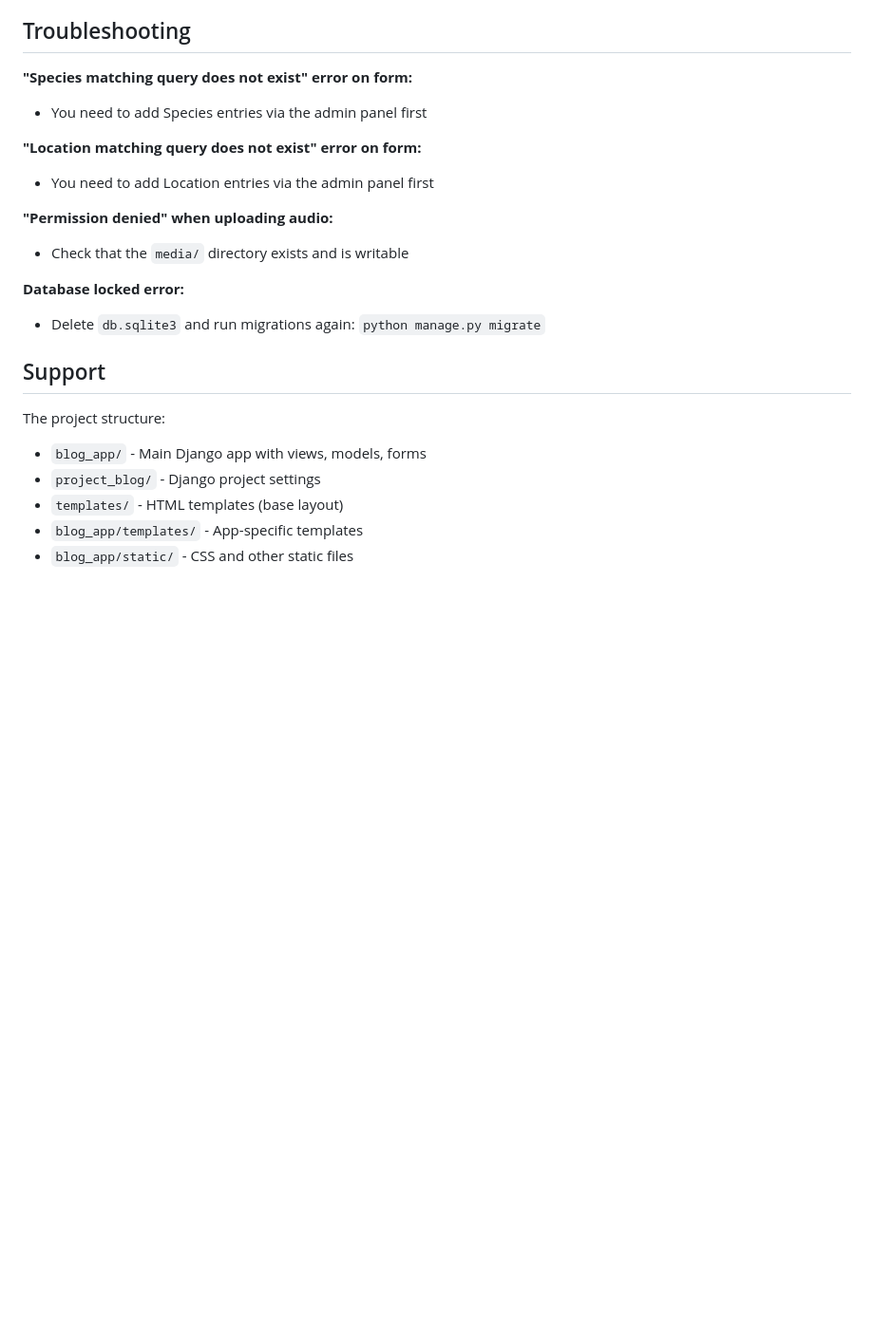
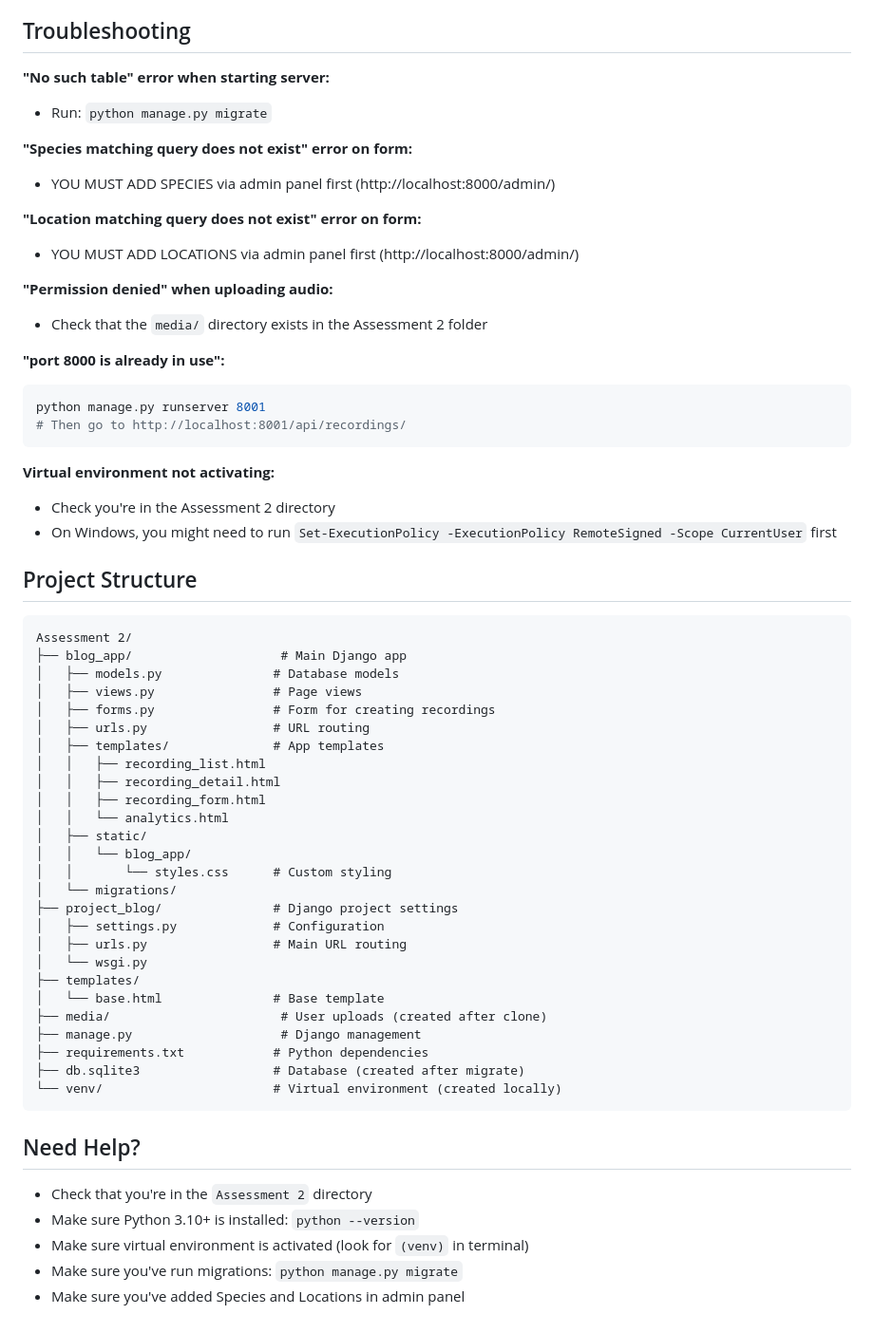
Before and after one commit to sArcane/Group6-HIT237-Repository, a Markdown page: Assessment 2/SETUP_GUIDE.md, the part around one of its changes. Shown at 95% size. GitHub-like rendering; blank space fills up the shorter version.

Commit message:
Completly new setup guide

````diff
--- a/Assessment 2/SETUP_GUIDE.md
+++ b/Assessment 2/SETUP_GUIDE.md
@@ -101,23 +162,63 @@ Before deploying to production:
 
 ## Troubleshooting
 
+**"No such table" error when starting server:**
+- Run: `python manage.py migrate`
+
 **"Species matching query does not exist" error on form:**
-- You need to add Species entries via the admin panel first
+- YOU MUST ADD SPECIES via admin panel first (http://localhost:8000/admin/)
 
 **"Location matching query does not exist" error on form:**
-- You need to add Location entries via the admin panel first
+- YOU MUST ADD LOCATIONS via admin panel first (http://localhost:8000/admin/)
 
 **"Permission denied" when uploading audio:**
-- Check that the `media/` directory exists and is writable
+- Check that the `media/` directory exists in the Assessment 2 folder
 
-**Database locked error:**
-- Delete `db.sqlite3` and run migrations again: `python manage.py migrate`
+**"port 8000 is already in use":**
+```bash
+python manage.py runserver 8001
+# Then go to http://localhost:8001/api/recordings/
+```
 
-## Support
+**Virtual environment not activating:**
+- Check you're in the Assessment 2 directory
+- On Windows, you might need to run `Set-ExecutionPolicy -ExecutionPolicy RemoteSigned -Scope CurrentUser` first
 
-The project structure:
-- `blog_app/` - Main Django app with views, models, forms
-- `project_blog/` - Django project settings
-- `templates/` - HTML templates (base layout)
-- `blog_app/templates/` - App-specific templates
-- `blog_app/static/` - CSS and other static files
+## Project Structure
+
+```
+Assessment 2/
+├── blog_app/                    # Main Django app
+│   ├── models.py               # Database models
+│   ├── views.py                # Page views
+│   ├── forms.py                # Form for creating recordings
+│   ├── urls.py                 # URL routing
+│   ├── templates/              # App templates
+│   │   ├── recording_list.html
+│   │   ├── recording_detail.html
+│   │   ├── recording_form.html
+│   │   └── analytics.html
+│   ├── static/
+│   │   └── blog_app/
+│   │       └── styles.css      # Custom styling
+│   └── migrations/
+├── project_blog/               # Django project settings
+│   ├── settings.py             # Configuration
+│   ├── urls.py                 # Main URL routing
+│   └── wsgi.py
+├── templates/
+│   └── base.html               # Base template
+├── media/                       # User uploads (created after clone)
+├── manage.py                    # Django management
+├── requirements.txt            # Python dependencies
+├── db.sqlite3                  # Database (created after migrate)
+└── venv/                       # Virtual environment (created locally)
+```
+
+## Need Help?
+
+- Check that you're in the `Assessment 2` directory
+- Make sure Python 3.10+ is installed: `python --version`
+- Make sure virtual environment is activated (look for `(venv)` in terminal)
+- Make sure you've run migrations: `python manage.py migrate`
+- Make sure you've added Species and Locations in admin panel
````
Also changed, not shown: other parts of Assessment 2/SETUP_GUIDE.md (+88 -27 lines).
